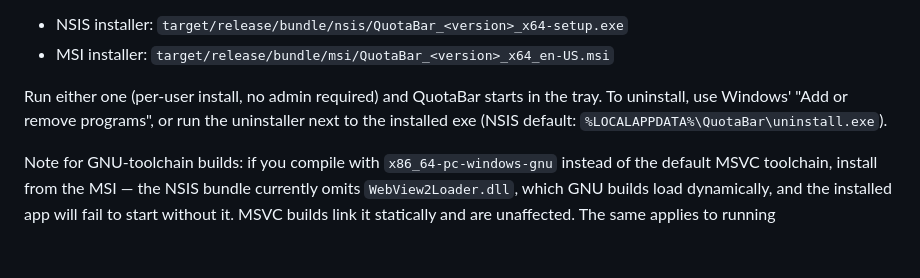
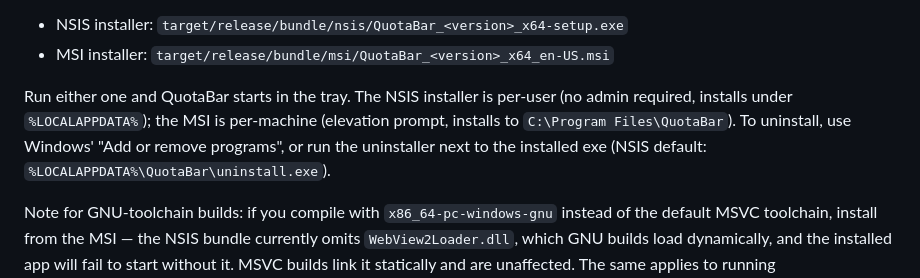
Before and after one commit to elvishasleft/manabar, a Markdown page: README.md, the part around the change. Rendered like a GitHub page; blank space fills up the shorter version.

Commit message:
docs: correct install scope — NSIS per-user, MSI per-machine

```diff
--- a/README.md
+++ b/README.md
@@ -57,8 +57,10 @@ This produces two bundles under the workspace target directory:
 - NSIS installer: `target/release/bundle/nsis/QuotaBar_<version>_x64-setup.exe`
 - MSI installer: `target/release/bundle/msi/QuotaBar_<version>_x64_en-US.msi`
 
-Run either one (per-user install, no admin required) and QuotaBar starts
-in the tray. To uninstall, use Windows' "Add or remove programs", or run
+Run either one and QuotaBar starts in the tray. The NSIS installer is
+per-user (no admin required, installs under `%LOCALAPPDATA%`); the MSI is
+per-machine (elevation prompt, installs to `C:\Program Files\QuotaBar`).
+To uninstall, use Windows' "Add or remove programs", or run
 the uninstaller next to the installed exe (NSIS default:
 `%LOCALAPPDATA%\QuotaBar\uninstall.exe`).
 
```
